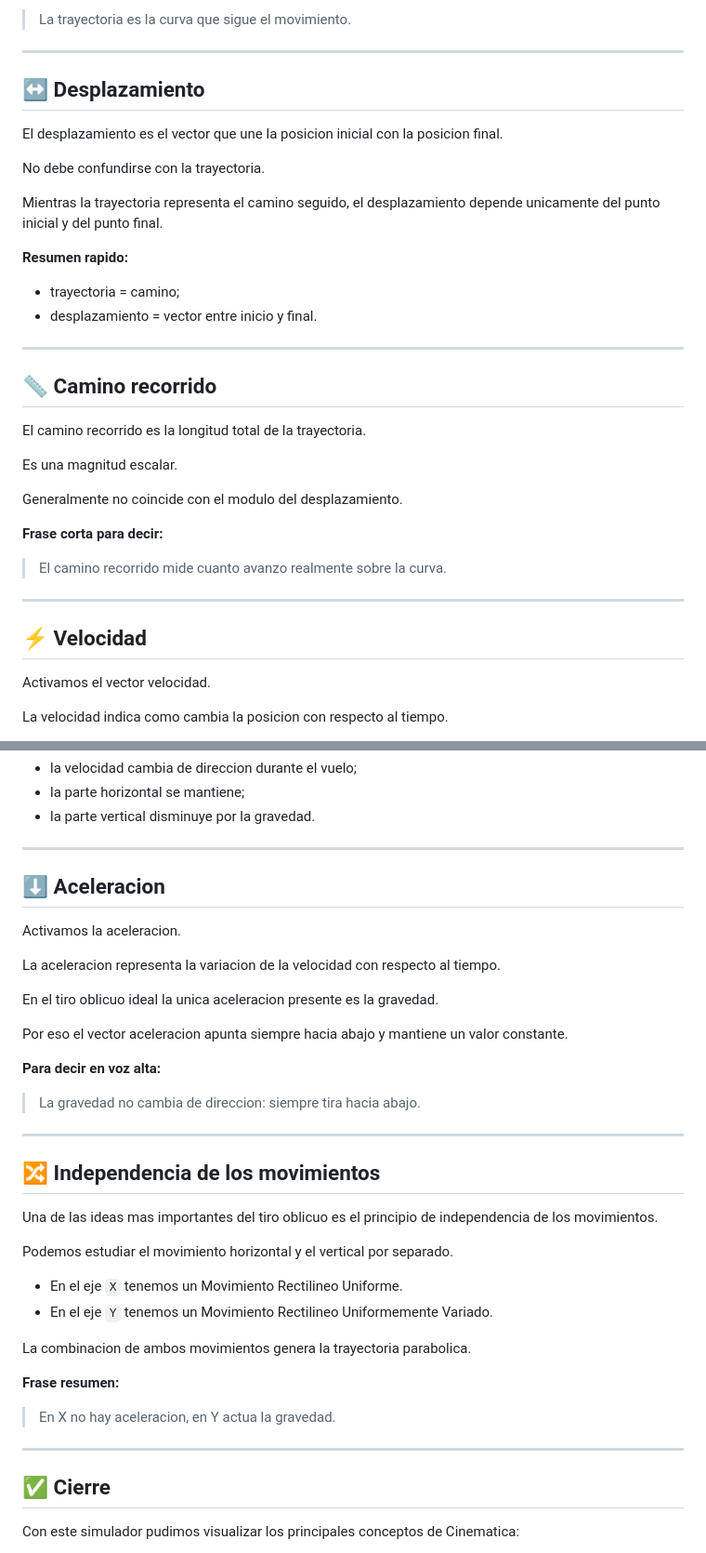
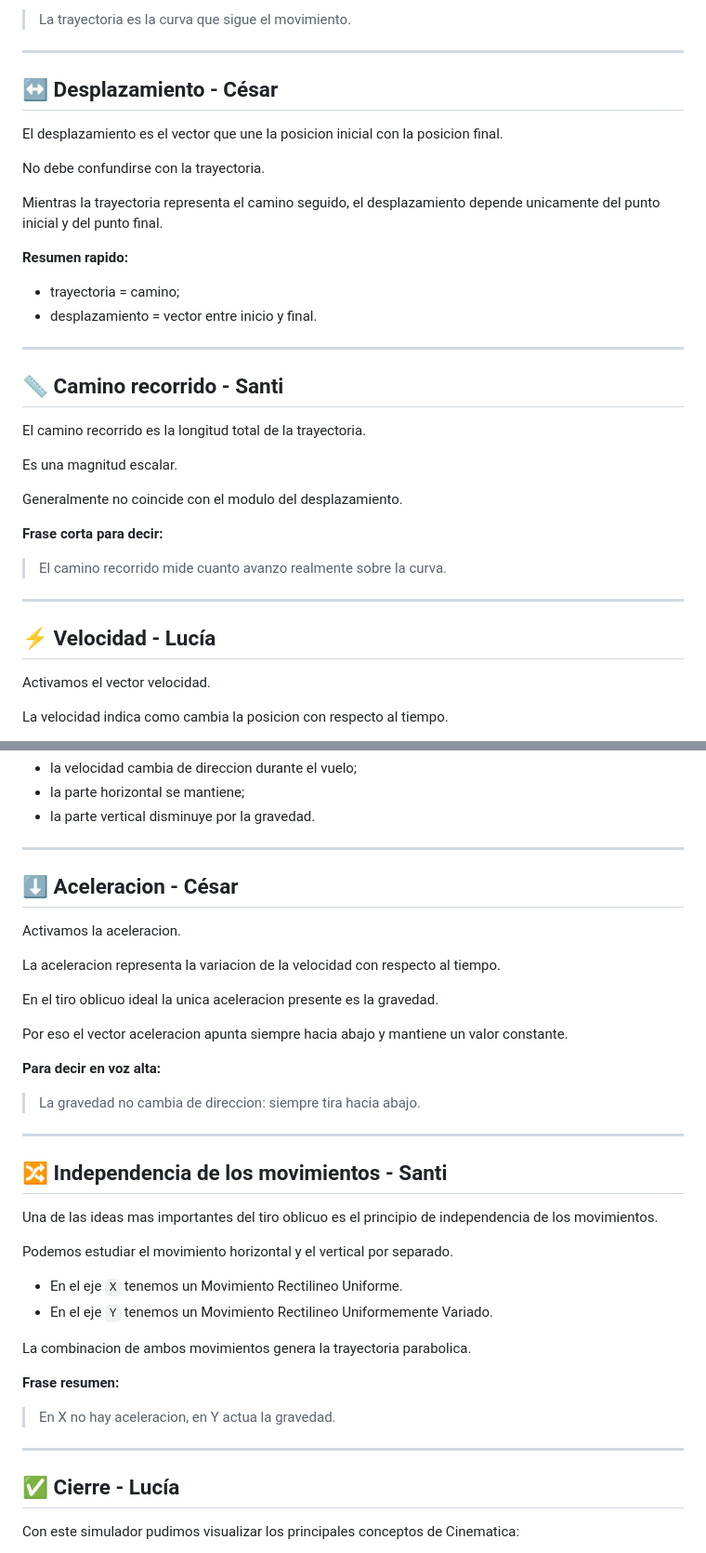
Before and after one commit to Chinuxs/fisica-utn-tiro-oblicuo, a Markdown page: exposicion/docs/guion_exposicion.md, 2 parts joined by grey strips. Shown at 93% size. Drawn GitHub-style.

Commit message:
Asignar temas restantes del guion de exposicion

```diff
--- a/exposicion/docs/guion_exposicion.md
+++ b/exposicion/docs/guion_exposicion.md
@@ -71,7 +71,7 @@ En el tiro oblicuo ideal la trayectoria tiene forma parabolica.
 
 ---
 
-## ↔️ Desplazamiento
+## ↔️ Desplazamiento - César
 
 El desplazamiento es el vector que une la posicion inicial con la posicion
 final.
@@ -87,7 +87,7 @@ unicamente del punto inicial y del punto final.
 
 ---
 
-## 📏 Camino recorrido
+## 📏 Camino recorrido - Santi
 
 El camino recorrido es la longitud total de la trayectoria.
 
@@ -100,7 +100,7 @@ Generalmente no coincide con el modulo del desplazamiento.
 
 ---
 
-## ⚡ Velocidad
+## ⚡ Velocidad - Lucía
 
 Activamos el vector velocidad.
 
@@ -121,7 +121,7 @@ vertical cambia debido a la gravedad.
 
 ---
 
-## ⬇️ Aceleracion
+## ⬇️ Aceleracion - César
 
 Activamos la aceleracion.
 
@@ -137,7 +137,7 @@ constante.
 
 ---
 
-## 🔀 Independencia de los movimientos
+## 🔀 Independencia de los movimientos - Santi
 
 Una de las ideas mas importantes del tiro oblicuo es el principio de
 independencia de los movimientos.
@@ -154,7 +154,7 @@ La combinacion de ambos movimientos genera la trayectoria parabolica.
 
 ---
 
-## ✅ Cierre
+## ✅ Cierre - Lucía
 
 Con este simulador pudimos visualizar los principales conceptos de Cinematica:
 
```
